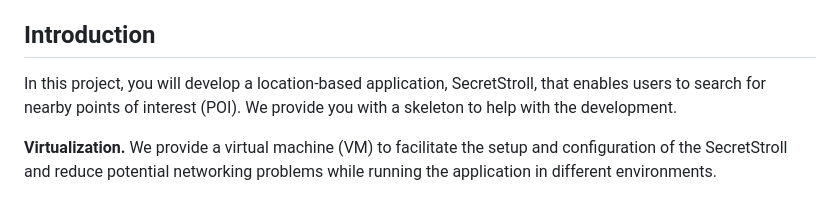
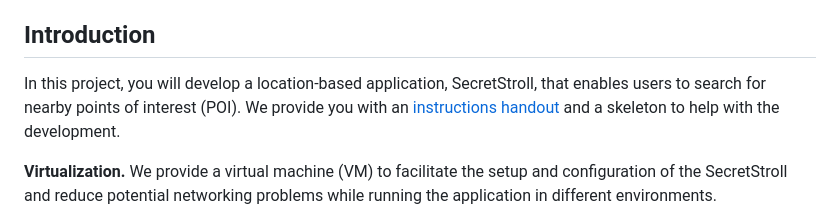
Before and after one commit to spring-epfl/CS-523-public, a Markdown page: secretstroll/README.md, the part around the change printed below. GitHub-like rendering.

```diff
--- a/secretstroll/README.md
+++ b/secretstroll/README.md
@@ -10,8 +4,8 @@
 ## Introduction
 
 In this project, you will develop a location-based application, SecretStroll,
-that enables users to search for nearby points of interest (POI). We provide you
-with a skeleton to help with the development.
+that enables users to search for nearby points of interest (POI).
+We provide you with an [instructions handout](./handout/handout_project_secretstroll.pdf) and a skeleton to help with the development.
 
 **Virtualization.** We provide a virtual machine (VM) to facilitate the setup
 and configuration of the SecretStroll and reduce potential networking problems
```
Also changed, not shown: other parts of secretstroll/README.md (+0 -6 lines), smcompiler/README.md (+1 -8 lines).
